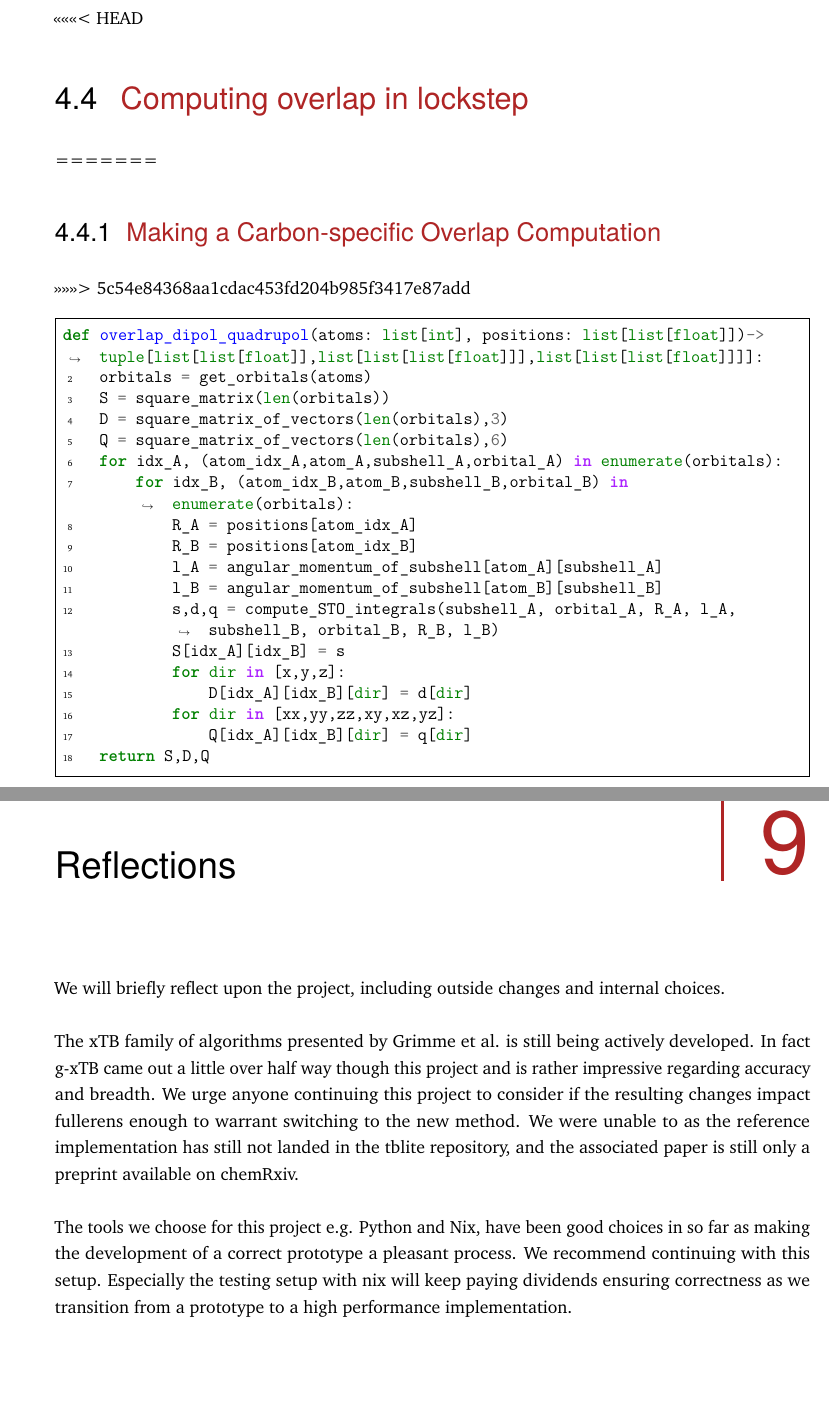
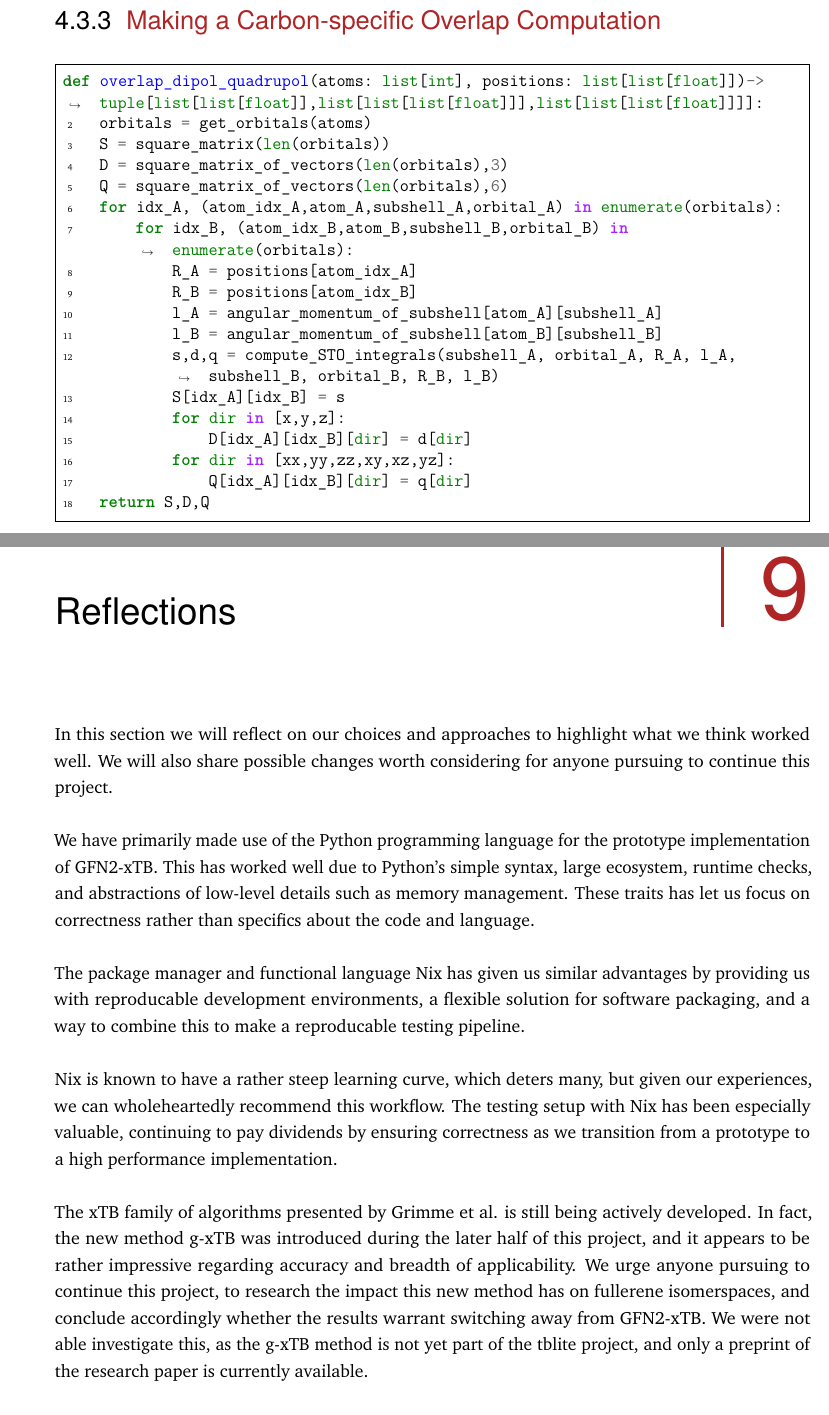
Before and after one commit to AceMouse/xTB-math, a LaTeX thesis (report/main.tex, which reads report/reflections.tex, report/theory/theory.tex): two parts of pages 43 and 75 of 83, joined at a grey line, cut at the place of the change. Compiled offline with pdfLaTeX.

Commit message:
fix ref in theory and add some text to reflections

```diff
--- a/report/reflections.tex
+++ b/report/reflections.tex
@@ -1,6 +1,11 @@
 \chapter{Reflections}\label{sec:reflection}
-We will briefly reflect upon the project, including outside changes and internal choices.
 
-The xTB family of algorithms presented by Grimme et al. is still being actively developed. In fact g-xTB came out a little over half way though this project and is rather impressive regarding accuracy and breadth. We urge anyone continuing this project to consider if the resulting changes impact fullerens enough to warrant switching to the new method. We were unable to as the reference implementation has still not landed in the tblite repository, and the associated paper is still only a preprint available on chemRxiv.
+In this section we will reflect on our choices and approaches to highlight what we think worked well. We will also share possible changes worth considering for anyone pursuing to continue this project.%We will also share changes in the landscape that have occured since the start of this project.
 
-The tools we choose for this project e.g. Python and Nix, have been good choices in so far as making the development of a correct prototype a pleasant process. We recommend continuing with this setup. Especially the testing setup with nix will keep paying dividends ensuring correctness as we transition from a prototype to a high performance implementation.
+We have primarily made use of the Python programming language for the prototype implementation of GFN2-xTB. This has worked well due to Python's simple syntax, large ecosystem, runtime checks, and abstractions of low-level details such as memory management. These traits has let us focus on correctness rather than specifics about the code and language.
+
+The package manager and functional language Nix has given us similar advantages by providing us with reproducable development environments, a flexible solution for software packaging, and a way to combine this to make a reproducable testing pipeline. %Because of this, we have been able to focus on troubleshooting the actual implementation rather than system specific problems.
+
+Nix is known to have a rather steep learning curve, which deters many, but given our experiences, we can wholeheartedly recommend this workflow. The testing setup with Nix has been especially valuable, continuing to pay dividends by ensuring correctness as we transition from a prototype to a high performance implementation.
+
+The xTB family of algorithms presented by Grimme et al. is still being actively developed. In fact, the new method g-xTB was introduced during the later half of this project, and it appears to be rather impressive regarding accuracy and breadth of applicability. We urge anyone pursuing to continue this project, to research the impact this new method has on fullerene isomerspaces, and conclude accordingly whether the results warrant switching away from GFN2-xTB. We were not able investigate this, as the g-xTB method is not yet part of the tblite project, and only a preprint of the research paper is currently available.% Reference to chemRxiv?
--- a/report/theory/theory.tex
+++ b/report/theory/theory.tex
@@ -640,11 +640,7 @@ def density_initial_guess(atom_count: int) -> list[list[float]]:
 \end{figure}
 
 
-<<<<<<< HEAD
-\section{Computing overlap in lockstep}
-=======
 \subsection{Making a Carbon-specific Overlap Computation}
->>>>>>> 5c54e84368aa1cdac453fd204b985f3417e87add
 
 \begin{figure}[H]
 \begin{minted}{python}
```
Also changed, not shown: report/theory/theory.tex (2 more changed lines).
